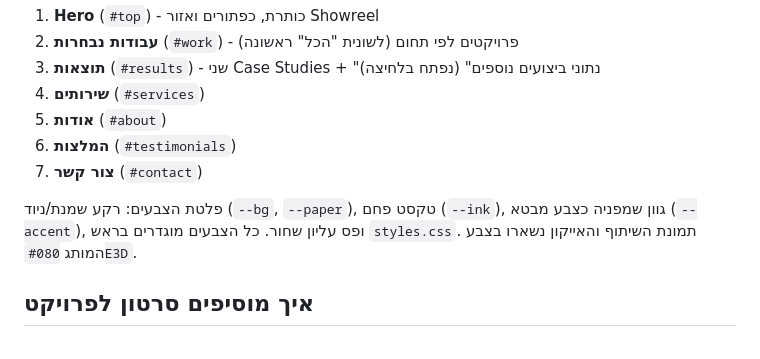
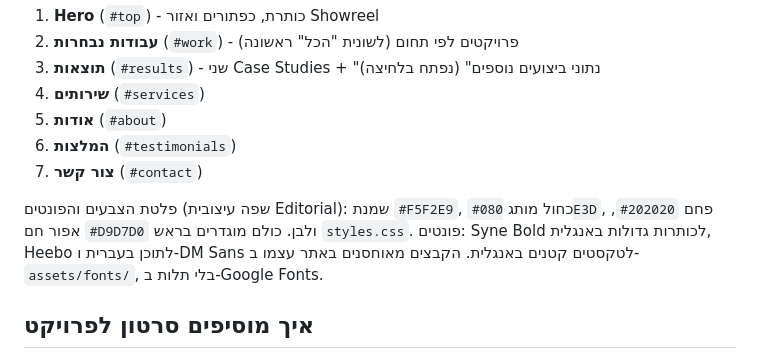
Before and after one commit to shellybalint123-cmd/shellybalint123-cmd.github.io, a Markdown page: README.md, the part around the change. Drawn GitHub-style.

Commit message:
README: document the Editorial palette and fonts
Co-Authored-By: Claude Sonnet 5.5 <noreply@anthropic.com>
Claude-Session: https://claude.ai/code/session_01V5fEGau2fu4LBFvzRpXizY

```diff
--- a/README.md
+++ b/README.md
@@ -13,7 +13,8 @@
 6. **המלצות** (`#testimonials`)
 7. **צור קשר** (`#contact`)
 
-פלטת הצבעים: רקע שמנת/ניוד (`--bg`, `--paper`), טקסט פחם (`--ink`), גוון שמפניה כצבע מבטא (`--accent`), ופס עליון שחור. כל הצבעים מוגדרים בראש `styles.css`. תמונת השיתוף והאייקון נשארו בצבע המותג `#080E3D`.
+פלטת הצבעים והפונטים (שפה עיצובית Editorial): שמנת `#F5F2E9`, כחול מותג `#080E3D`, פחם `#202020`, אפור חם `#D9D7D0` ולבן. כולם מוגדרים בראש `styles.css`.
+פונטים: Syne Bold לכותרות גדולות באנגלית, Heebo לתוכן בעברית ו-DM Sans לטקסטים קטנים באנגלית. הקבצים מאוחסנים באתר עצמו ב-`assets/fonts/`, בלי תלות ב-Google Fonts.
 
 ## איך מוסיפים סרטון לפרויקט
 1. מעלים את הסרטון ל-`public/videos/` (MP4, H.264, מומלץ 720p אנכי). לסרטונים כבדים (מעל ~15MB) כדאי ליצור גם גרסה קלה ב-`public/videos/light/` ולהפנות אליה ב-`data-video`. הקובץ המקורי נשאר ב-`public/videos/`.
```
